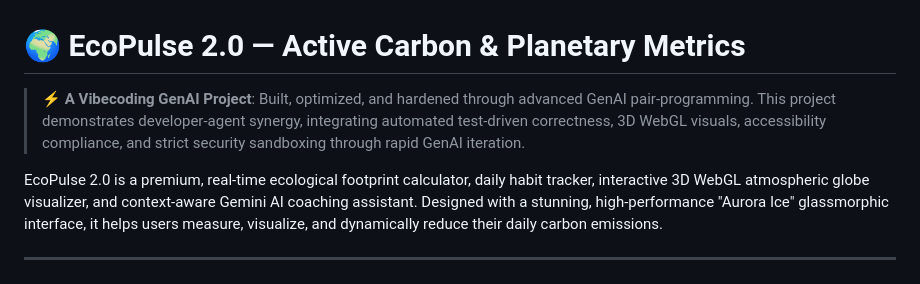
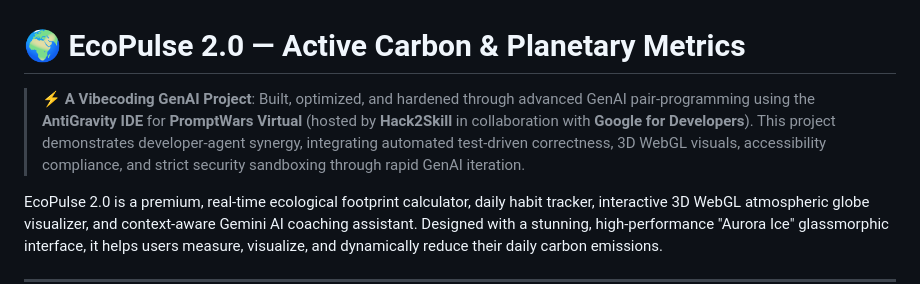
Before and after one commit to Aayush-Jamwal/EcoPulse-PW-Chall-3, a Markdown page: README.md, the part around the change. GitHub-like rendering.

Commit message:
docs: credit AntiGravity IDE and PromptWars Hack2Skill/Google for Developers in README

```diff
--- a/README.md
+++ b/README.md
@@ -1,6 +1,6 @@
 # 🌍 EcoPulse 2.0 — Active Carbon & Planetary Metrics
 
-> ⚡ **A Vibecoding GenAI Project**: Built, optimized, and hardened through advanced GenAI pair-programming. This project demonstrates developer-agent synergy, integrating automated test-driven correctness, 3D WebGL visuals, accessibility compliance, and strict security sandboxing through rapid GenAI iteration.
+> ⚡ **A Vibecoding GenAI Project**: Built, optimized, and hardened through advanced GenAI pair-programming using the **AntiGravity IDE** for **PromptWars Virtual** (hosted by **Hack2Skill** in collaboration with **Google for Developers**). This project demonstrates developer-agent synergy, integrating automated test-driven correctness, 3D WebGL visuals, accessibility compliance, and strict security sandboxing through rapid GenAI iteration.
 
 EcoPulse 2.0 is a premium, real-time ecological footprint calculator, daily habit tracker, interactive 3D WebGL atmospheric globe visualizer, and context-aware Gemini AI coaching assistant. Designed with a stunning, high-performance "Aurora Ice" glassmorphic interface, it helps users measure, visualize, and dynamically reduce their daily carbon emissions.
 
```
